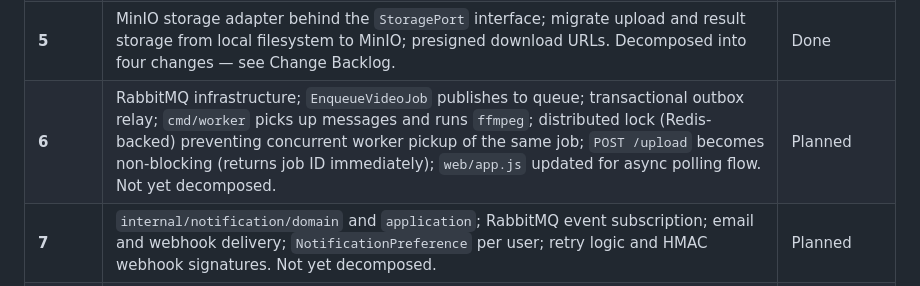
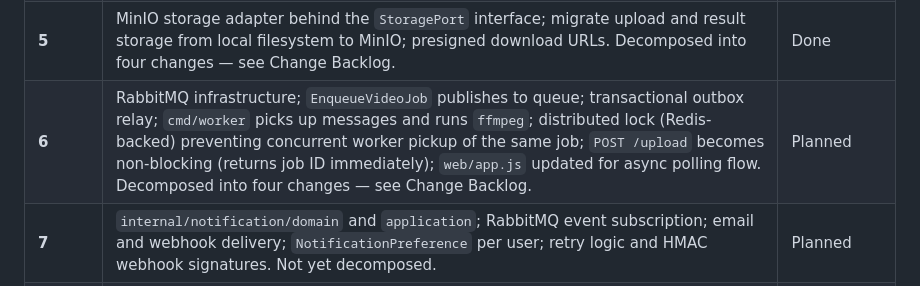
Before and after one commit to kakadlec/video-processor, a Markdown page: docs/roadmap.md, the part around one of its changes. Rendered like a GitHub page.

```diff
--- a/docs/roadmap.md
+++ b/docs/roadmap.md
@@ -17,7 +17,7 @@ FIAP X evolves from the current synchronous monolith (`main.go`) into a fully st
 | **3** | `internal/video/domain` and `application`; PostgreSQL schema for `video_jobs` and `outbox`; `CreateVideoJob` and `GetJobStatus` use cases; synchronous `ffmpeg` call migrated from `main.go` into application layer; frontend extracted from `getHTMLForm()` into `web/index.html`, `web/styles.css`, `web/app.js`. Decomposed into multiple changes — see Change Backlog. | Done |
 | **4** | Redis adapter (`internal/platform/redis` — shipped, see Change Backlog); idempotency keys on `POST /upload` (shipped, see Change Backlog); rate-limiting middleware (shipped, see Change Backlog); status cache for `GetJobStatus` (shipped, see Change Backlog). PostgreSQL remains source of truth. A design correction to the idempotency feature's Redis-error handling has also shipped (`fail-open-upload-idempotency`, see Change Backlog). | Done |
 | **5** | MinIO storage adapter behind the `StoragePort` interface; migrate upload and result storage from local filesystem to MinIO; presigned download URLs. Decomposed into four changes — see Change Backlog. | Done |
-| **6** | RabbitMQ infrastructure; `EnqueueVideoJob` publishes to queue; transactional outbox relay; `cmd/worker` picks up messages and runs `ffmpeg`; distributed lock (Redis-backed) preventing concurrent worker pickup of the same job; `POST /upload` becomes non-blocking (returns job ID immediately); `web/app.js` updated for async polling flow. Not yet decomposed. | Planned |
+| **6** | RabbitMQ infrastructure; `EnqueueVideoJob` publishes to queue; transactional outbox relay; `cmd/worker` picks up messages and runs `ffmpeg`; distributed lock (Redis-backed) preventing concurrent worker pickup of the same job; `POST /upload` becomes non-blocking (returns job ID immediately); `web/app.js` updated for async polling flow. Decomposed into four changes — see Change Backlog. | Planned |
 | **7** | `internal/notification/domain` and `application`; RabbitMQ event subscription; email and webhook delivery; `NotificationPreference` per user; retry logic and HMAC webhook signatures. Not yet decomposed. | Planned |
 | **8** | Structured logging; Prometheus metrics; `/health` and `/ready` endpoints; `docker-compose.yml` for full local dev stack (PostgreSQL, Redis, RabbitMQ, MinIO). Not yet decomposed. Dockerfile hardening was originally planned here but has been pulled forward — see `harden-dockerfile` in the Change Backlog. | Planned |
 
```
Also changed, not shown: other parts of docs/roadmap.md (+11 -2 lines).
